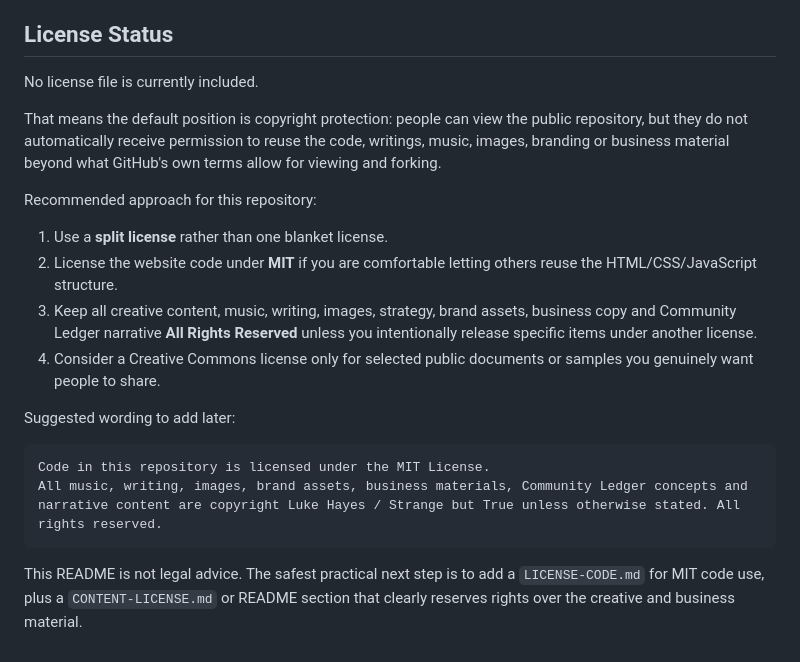
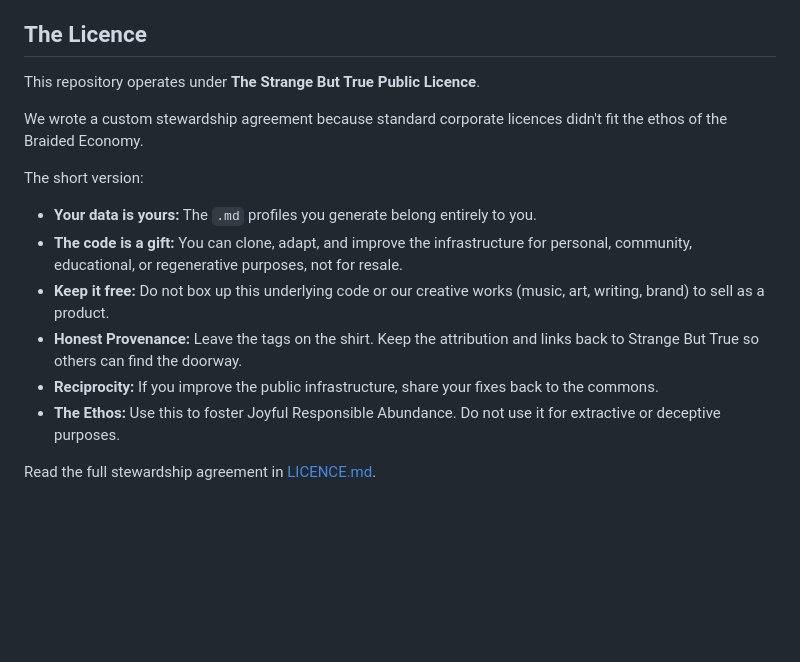
Before and after one commit to auraofintelligence/strange-but-true, a Markdown page: README.md, the part around the change. GitHub-like rendering; blank space fills up the shorter version.

Commit message:
Revise license information and stewardship agreement
Updated the license section to clarify the repository's licensing terms and added details about the stewardship agreement.

````diff
--- a/README.md
+++ b/README.md
@@ -61,24 +61,18 @@ The crypto layer is not the first sale and is not investment advice. It is being
 - Add ABN/business/insurance details when ready.
 - Decide and add a clear repository license.
 
-## License Status
+## The Licence
 
-No license file is currently included.
+This repository operates under **The Strange But True Public Licence**.
 
-That means the default position is copyright protection: people can view the public repository, but they do not automatically receive permission to reuse the code, writings, music, images, branding or business material beyond what GitHub's own terms allow for viewing and forking.
+We wrote a custom stewardship agreement because standard corporate licences didn't fit the ethos of the Braided Economy.
 
-Recommended approach for this repository:
+The short version:
+* **Your data is yours:** The `.md` profiles you generate belong entirely to you.
+* **The code is a gift:** You can clone, adapt, and improve the infrastructure for personal, community, educational, or regenerative purposes, not for resale.
+* **Keep it free:** Do not box up this underlying code or our creative works (music, art, writing, brand) to sell as a product.
+* **Honest Provenance:** Leave the tags on the shirt. Keep the attribution and links back to Strange But True so others can find the doorway.
+* **Reciprocity:** If you improve the public infrastructure, share your fixes back to the commons.
+* **The Ethos:** Use this to foster Joyful Responsible Abundance. Do not use it for extractive or deceptive purposes.
 
-1. Use a **split license** rather than one blanket license.
-2. License the website code under **MIT** if you are comfortable letting others reuse the HTML/CSS/JavaScript structure.
-3. Keep all creative content, music, writing, images, strategy, brand assets, business copy and Community Ledger narrative **All Rights Reserved** unless you intentionally release specific items under another license.
-4. Consider a Creative Commons license only for selected public documents or samples you genuinely want people to share.
-
-Suggested wording to add later:
-
-```text
-Code in this repository is licensed under the MIT License.
-All music, writing, images, brand assets, business materials, Community Ledger concepts and narrative content are copyright Luke Hayes / Strange but True unless otherwise stated. All rights reserved.
-```
-
-This README is not legal advice. The safest practical next step is to add a `LICENSE-CODE.md` for MIT code use, plus a `CONTENT-LICENSE.md` or README section that clearly reserves rights over the creative and business material.
+Read the full stewardship agreement in [LICENCE.md](LICENCE.md).
````
